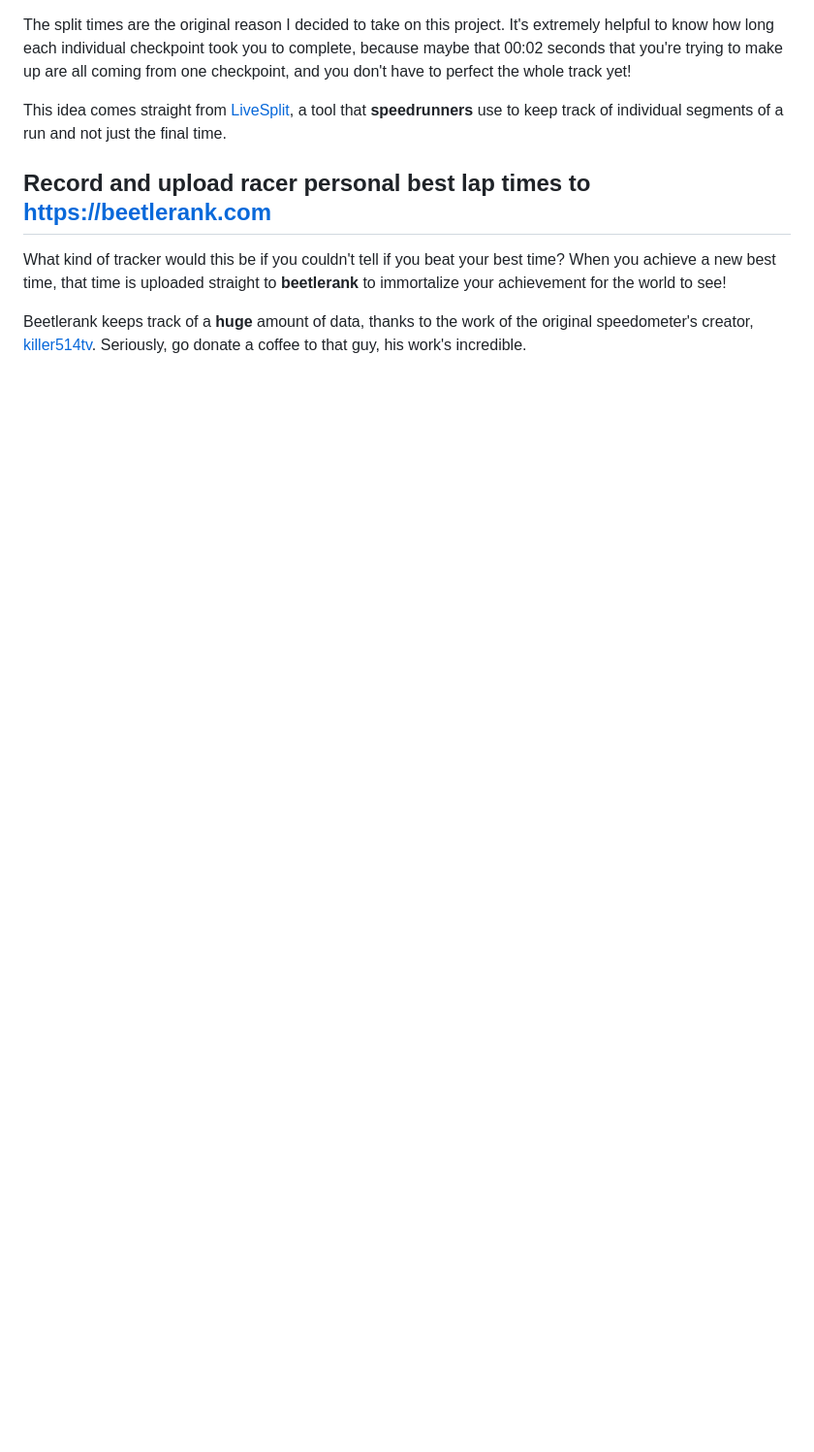
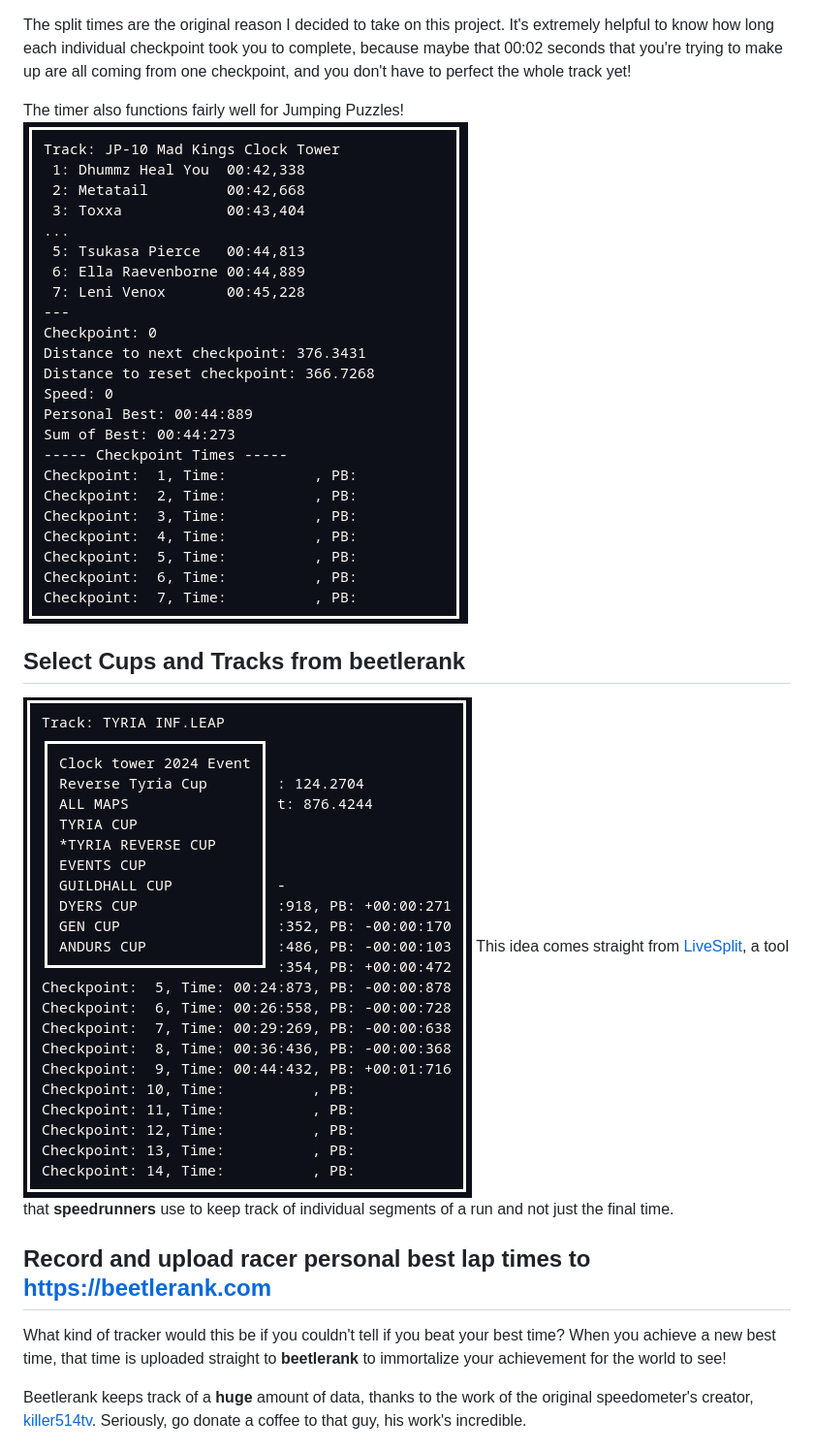
Before and after one commit to ngraham20/speedylemon, a Markdown page: README.md, the part around one of its changes. Shown at 97% size. Rendered like a GitHub page; pictures changed too: assets/clock-tower.png (added), assets/cup-selector.png (added); blank space fills up the shorter version.

```diff
--- a/README.md
+++ b/README.md
@@ -15,5 +17,10 @@ The racer's speed is displayed for you to understand how your racing is actually
 The split times are the original reason I decided to take on this project. It's extremely helpful to know how long each individual checkpoint took you to complete, because maybe that 00:02 seconds that you're trying to make up are all coming from one checkpoint, and you don't have to perfect the whole track yet!
 
+The timer also functions fairly well for Jumping Puzzles!
+![Clock Tower](assets/clock-tower.png)
+
+## Select Cups and Tracks from beetlerank
+![cup selector](assets/cup-selector.png)
 This idea comes straight from [LiveSplit](http://livesplit.org/), a tool that **speedrunners** use to keep track of individual segments of a run and not just the final time.
 
 ## Record and upload racer personal best lap times to https://beetlerank.com
```
Also changed, not shown: other parts of README.md (+4 -0 lines), assets/infernal-leap.png (added), assets/track-creator.png (added).
